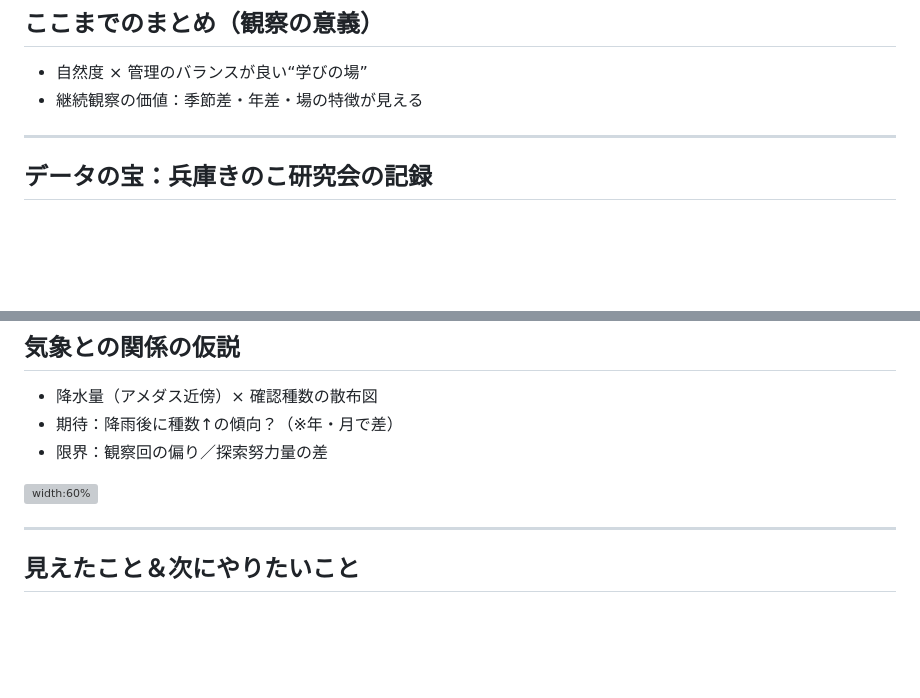
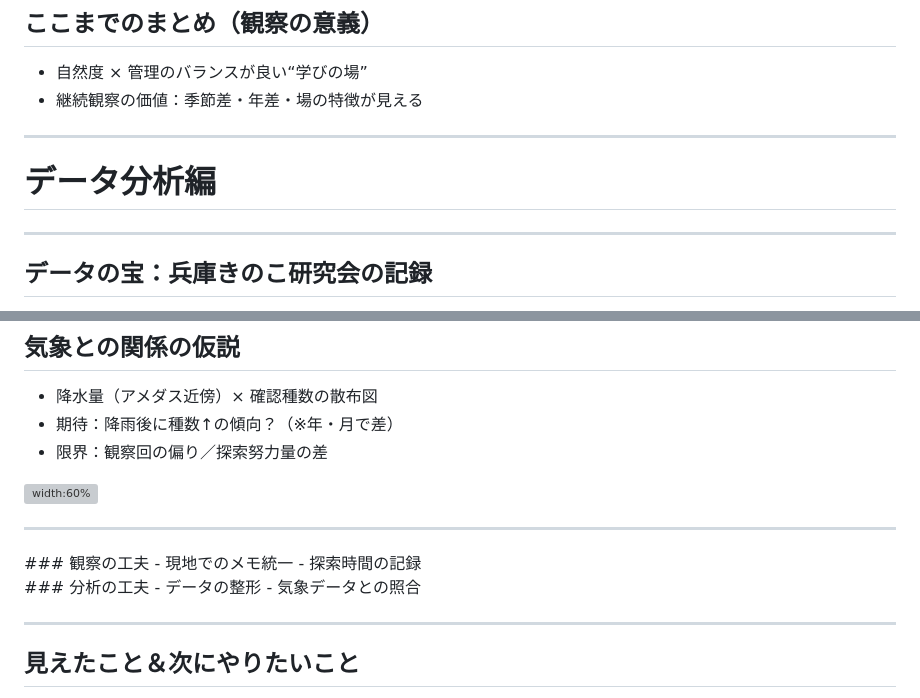
Before and after one commit to Russulasp/kinoko-slides-2025, a Markdown page: slides.md, 2 parts joined by grey strips. Rendered like a GitHub page; blank space fills up the shorter version; grey boxes are pictures that could not be loaded.

Commit message:
Add divider, split, and media slides

```diff
--- a/slides.md
+++ b/slides.md
@@ -86,6 +86,12 @@ style: |
 - 自然度 × 管理のバランスが良い“学びの場”
 - 継続観察の価値：季節差・年差・場の特徴が見える
 
+
+---
+<!-- _class: divider -->
+
+# データ分析編
+
 ---
 <!-- _class: content -->
 
@@ -115,6 +121,21 @@ style: |
 ![width:60%](images/placeholder.svg)
 
 ---
+<!-- _class: split -->
+
+<div class="column">
+### 観察の工夫
+- 現地でのメモ統一
+- 探索時間の記録
+</div>
+
+<div class="column">
+### 分析の工夫
+- データの整形
+- 気象データとの照合
+</div>
+
+---
 <!-- _class: content -->
 
 ## 見えたこと＆次にやりたいこと
```
Also changed, not shown: other parts of slides.md (+5 -0 lines).
